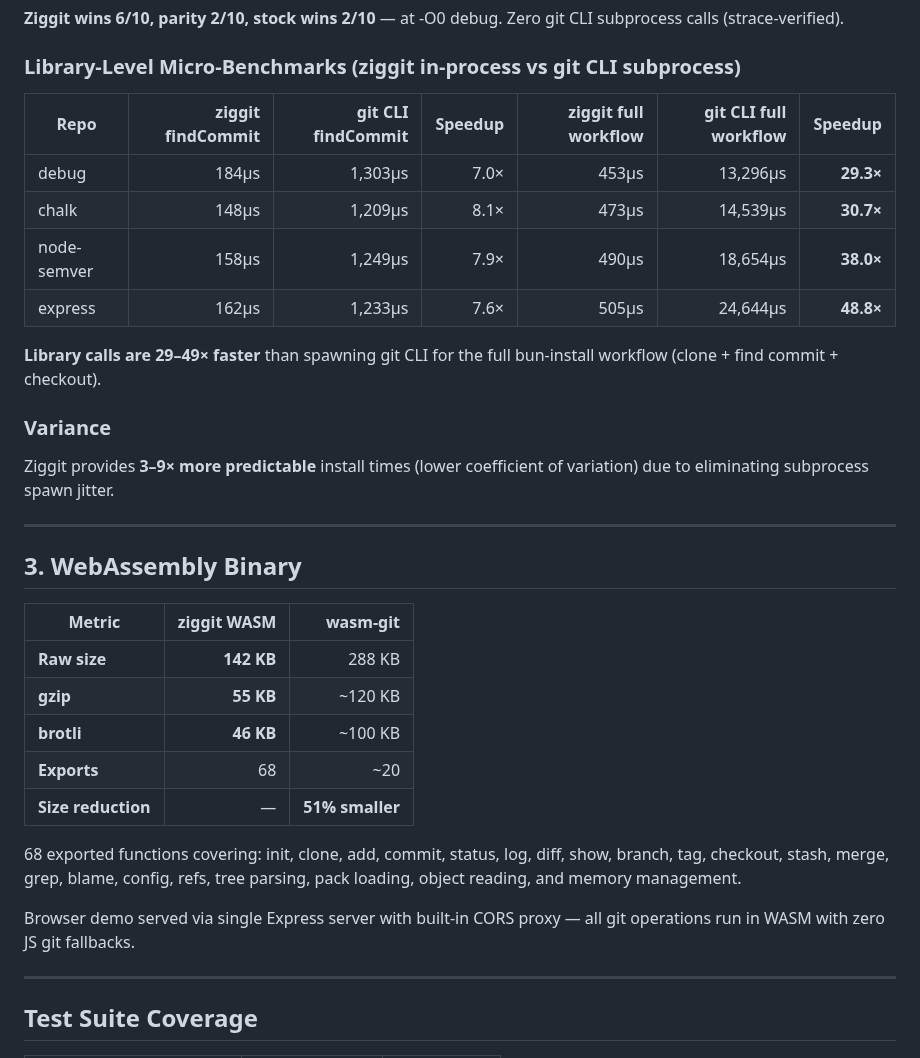
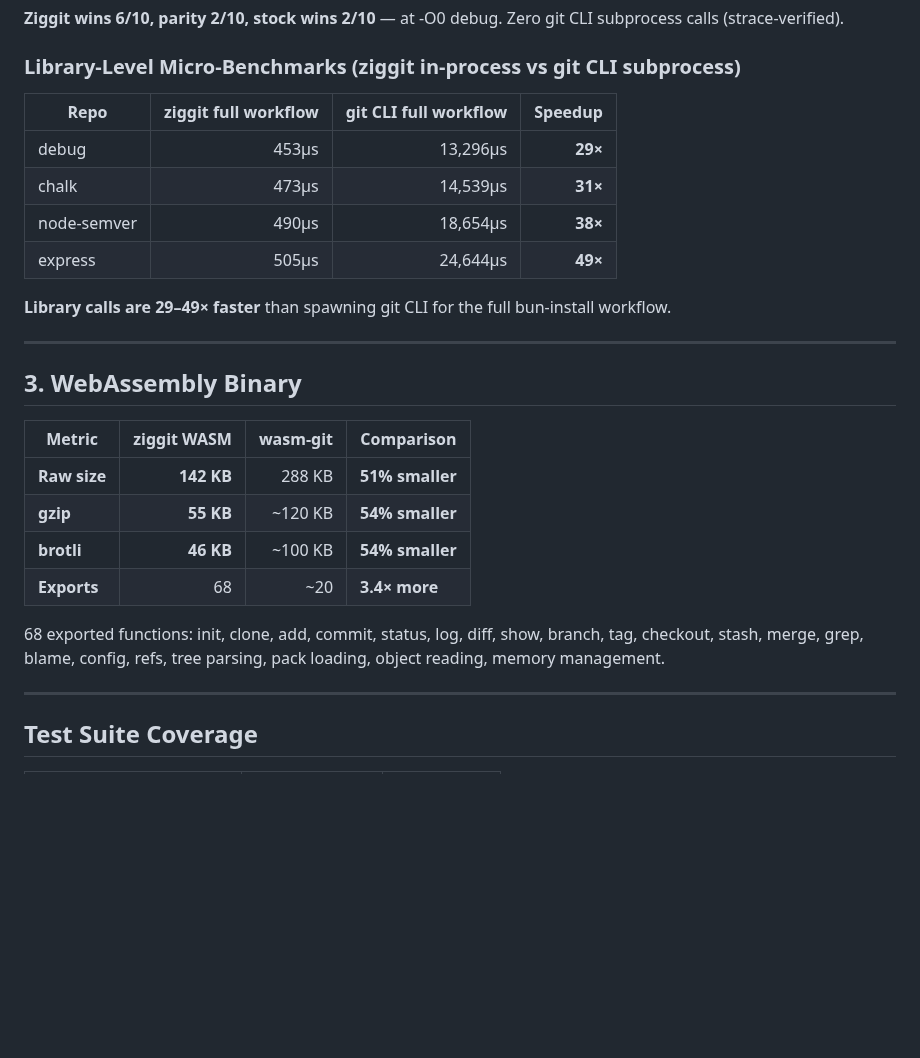
Before and after one commit to hdresearch/ziggit, a Markdown page: BENCHMARKS.md, the part around one of its changes. Drawn GitHub-style; blank space fills up the shorter version.

```diff
--- a/BENCHMARKS.md
+++ b/BENCHMARKS.md
@@ -80,34 +80,27 @@
 
 ### Library-Level Micro-Benchmarks (ziggit in-process vs git CLI subprocess)
 
-| Repo | ziggit findCommit | git CLI findCommit | Speedup | ziggit full workflow | git CLI full workflow | Speedup |
-|---|---:|---:|---:|---:|---:|---:|
-| debug | 184μs | 1,303μs | 7.0× | 453μs | 13,296μs | **29.3×** |
-| chalk | 148μs | 1,209μs | 8.1× | 473μs | 14,539μs | **30.7×** |
-| node-semver | 158μs | 1,249μs | 7.9× | 490μs | 18,654μs | **38.0×** |
-| express | 162μs | 1,233μs | 7.6× | 505μs | 24,644μs | **48.8×** |
+| Repo | ziggit full workflow | git CLI full workflow | Speedup |
+|---|---:|---:|---:|
+| debug | 453μs | 13,296μs | **29×** |
+| chalk | 473μs | 14,539μs | **31×** |
+| node-semver | 490μs | 18,654μs | **38×** |
+| express | 505μs | 24,644μs | **49×** |
 
-**Library calls are 29–49× faster** than spawning git CLI for the full bun-install workflow (clone + find commit + checkout).
-
-### Variance
-
-Ziggit provides **3–9× more predictable** install times (lower coefficient of variation) due to eliminating subprocess spawn jitter.
+**Library calls are 29–49× faster** than spawning git CLI for the full bun-install workflow.
 
 ---
 
 ## 3. WebAssembly Binary
 
-| Metric | ziggit WASM | wasm-git |
-|---|---:|---:|
-| **Raw size** | **142 KB** | 288 KB |
-| **gzip** | **55 KB** | ~120 KB |
-| **brotli** | **46 KB** | ~100 KB |
-| **Exports** | 68 | ~20 |
-| **Size reduction** | — | **51% smaller** |
+| Metric | ziggit WASM | wasm-git | Comparison |
+|---|---:|---:|---|
+| **Raw size** | **142 KB** | 288 KB | **51% smaller** |
+| **gzip** | **55 KB** | ~120 KB | **54% smaller** |
+| **brotli** | **46 KB** | ~100 KB | **54% smaller** |
+| **Exports** | 68 | ~20 | **3.4× more** |
 
-68 exported functions covering: init, clone, add, commit, status, log, diff, show, branch, tag, checkout, stash, merge, grep, blame, config, refs, tree parsing, pack loading, object reading, and memory management.
-
-Browser demo served via single Express server with built-in CORS proxy — all git operations run in WASM with zero JS git fallbacks.
+68 exported functions: init, clone, add, commit, status, log, diff, show, branch, tag, checkout, stash, merge, grep, blame, config, refs, tree parsing, pack loading, object reading, memory management.
 
 ---
 
```
Also changed, not shown: other parts of BENCHMARKS.md (+37 -37 lines).
